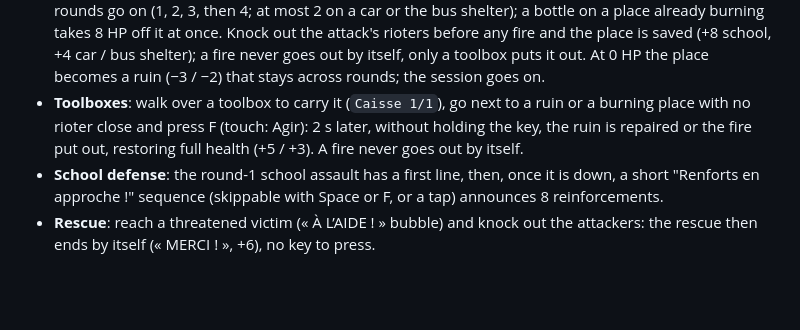
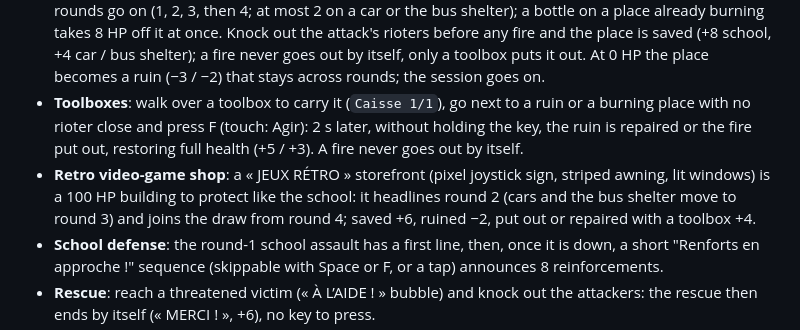
Before and after one commit to thlaure/BreakBreaker, a Markdown page: README.md, the part around the change. Rendered like a GitHub page; blank space fills up the shorter version.

Commit message:
docs: boutique de jeux rétro (CAHIER_DES_CHARGES v1.9.4, README, casse batch report)
Co-Authored-By: Claude Opus 5.5 <noreply@anthropic.com>

```diff
--- a/README.md
+++ b/README.md
@@ -13,6 +13,7 @@ A full session in a single district, playable with keyboard/mouse or touch (firs
 - **Firebombers**: from round 3 a few rioters (about 1 fill rioter in 8, at most 3 per round, plus the last Molotov thrower of each site attack once its bottle hit the site) also throw Molotovs at Paul: a 1.2 s telegraphed windup aimed at where he stood, then a 3.5 s fire patch on the ground that burns him (4 hp every 0.5 s, halved in mode furie) while he stands in it; keep moving to dodge.
 - **Buildings with health**: the school, two parked cars and a bus shelter have a health bar (on the map and in the HUD card). Molotov rioters wind up for 1.5 s (knock them out first and there is no bottle), then the target burns; degraders hit it too. Each attack brings several Molotov throwers, more as rounds go on (1, 2, 3, then 4; at most 2 on a car or the bus shelter); a bottle on a place already burning takes 8 HP off it at once. Knock out the attack's rioters before any fire and the place is saved (+8 school, +4 car / bus shelter); a fire never goes out by itself, only a toolbox puts it out. At 0 HP the place becomes a ruin (−3 / −2) that stays across rounds; the session goes on.
 - **Toolboxes**: walk over a toolbox to carry it (`Caisse 1/1`), go next to a ruin or a burning place with no rioter close and press F (touch: Agir): 2 s later, without holding the key, the ruin is repaired or the fire put out, restoring full health (+5 / +3). A fire never goes out by itself.
+- **Retro video-game shop**: a « JEUX RÉTRO » storefront (pixel joystick sign, striped awning, lit windows) is a 100 HP building to protect like the school: it headlines round 2 (cars and the bus shelter move to round 3) and joins the draw from round 4; saved +6, ruined −2, put out or repaired with a toolbox +4.
 - **School defense**: the round-1 school assault has a first line, then, once it is down, a short "Renforts en approche !" sequence (skippable with Space or F, or a tap) announces 8 reinforcements.
 - **Rescue**: reach a threatened victim (« À L’AIDE ! » bubble) and knock out the attackers: the rescue then ends by itself (« MERCI ! », +6), no key to press.
 - **Alerts**: each new incident pops a pixel-style banner (« ÉCOLE EN FEU ! », « VOITURE EN FEU ! », « ABRIBUS SACCAGÉ ! », « AGRESSION EN COURS ! », « VOL EN COURS ! ») with an arrow and the distance, and an indicator at the screen edge points to every active incident that is off-screen.
```
Also changed, not shown: docs/CAHIER_DES_CHARGES.md (+15 -11 lines), 1 other file.
